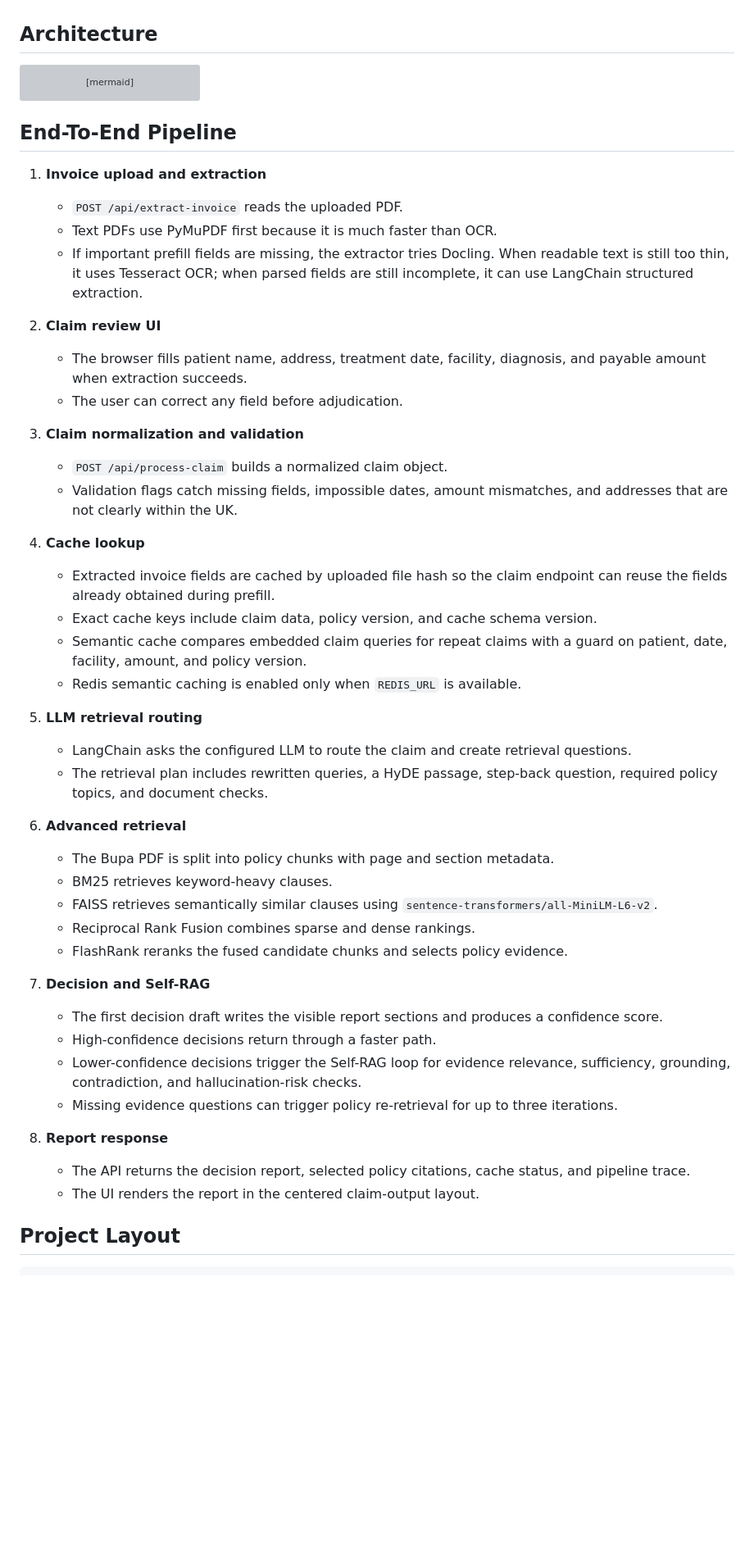
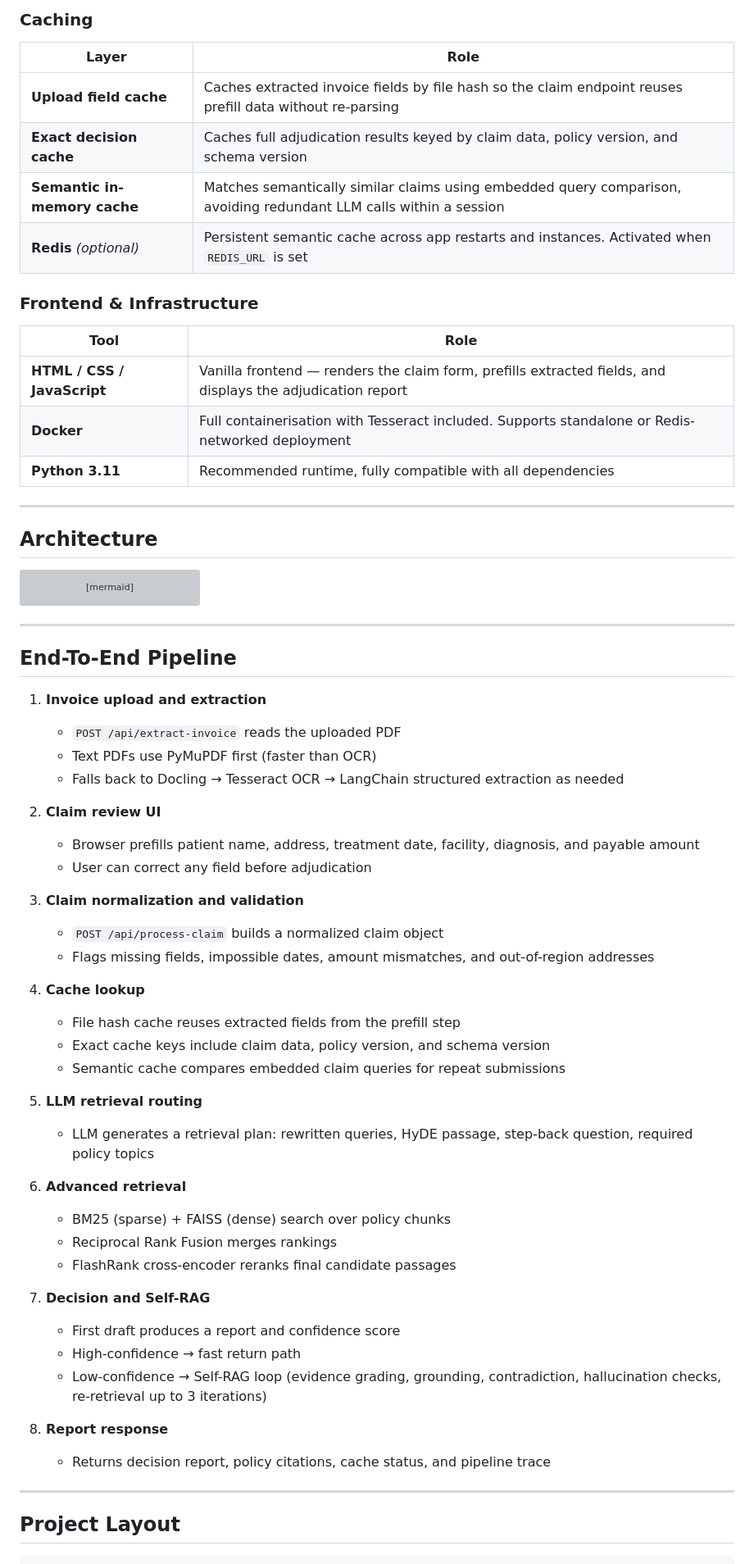
Before and after one commit to Shoaib-33/AI-Claims-Processing-System, a Markdown page: README.md, the part around one of its changes. Shown at 82% size. Drawn GitHub-style; blank space fills up the shorter version; grey boxes are pictures that could not be loaded.

````diff
--- a/README.md
+++ b/README.md
@@ -35,3 +129,21 @@ Project Demo: https://www.loom.com/share/802c0e92627c4974ad695998c72634f9
+### Caching
+
+| Layer | Role |
+|---|---|
+| **Upload field cache** | Caches extracted invoice fields by file hash so the claim endpoint reuses prefill data without re-parsing |
+| **Exact decision cache** | Caches full adjudication results keyed by claim data, policy version, and schema version |
+| **Semantic in-memory cache** | Matches semantically similar claims using embedded query comparison, avoiding redundant LLM calls within a session |
+| **Redis** *(optional)* | Persistent semantic cache across app restarts and instances. Activated when `REDIS_URL` is set |
+
+### Frontend & Infrastructure
+
+| Tool | Role |
+|---|---|
+| **HTML / CSS / JavaScript** | Vanilla frontend — renders the claim form, prefills extracted fields, and displays the adjudication report |
+| **Docker** | Full containerisation with Tesseract included. Supports standalone or Redis-networked deployment |
+| **Python 3.11** | Recommended runtime, fully compatible with all dependencies |
+
+---
 
 ## Architecture
 
@@ -71,47 +183,45 @@ flowchart TD
     W --> REP
 ```
 
+---
+
 ## End-To-End Pipeline
 
 1. **Invoice upload and extraction**
-   - `POST /api/extract-invoice` reads the uploaded PDF.
-   - Text PDFs use PyMuPDF first because it is much faster than OCR.
-   - If important prefill fields are missing, the extractor tries Docling. When readable text is still too thin, it uses Tesseract OCR; when parsed fields are still incomplete, it can use LangChain structured extraction.
+   - `POST /api/extract-invoice` reads the uploaded PDF
+   - Text PDFs use PyMuPDF first (faster than OCR)
+   - Falls back to Docling → Tesseract OCR → LangChain structured extraction as needed
 
 2. **Claim review UI**
-   - The browser fills patient name, address, treatment date, facility, diagnosis, and payable amount when extraction succeeds.
-   - The user can correct any field before adjudication.
+   - Browser prefills patient name, address, treatment date, facility, diagnosis, and payable amount
+   - User can correct any field before adjudication
 
 3. **Claim normalization and validation**
-   - `POST /api/process-claim` builds a normalized claim object.
-   - Validation flags catch missing fields, impossible dates, amount mismatches, and addresses that are not clearly within the UK.
+   - `POST /api/process-claim` builds a normalized claim object
+   - Flags missing fields, impossible dates, amount mismatches, and out-of-region addresses
 
 4. **Cache lookup**
-   - Extracted invoice fields are cached by uploaded file hash so the claim endpoint can reuse the fields already obtained during prefill.
-   - Exact cache keys include claim data, policy version, and cache schema version.
-   - Semantic cache compares embedded claim queries for repeat claims with a guard on patient, date, facility, amount, and policy version.
-   - Redis semantic caching is enabled only when `REDIS_URL` is available.
+   - File hash cache reuses extracted fields from the prefill step
+   - Exact cache keys include claim data, policy version, and schema version
+   - Semantic cache compares embedded claim queries for repeat submissions
 
 5. **LLM retrieval routing**
-   - LangChain asks the configured LLM to route the claim and create retrieval questions.
-   - The retrieval plan includes rewritten queries, a HyDE passage, step-back question, required policy topics, and document checks.
+   - LLM generates a retrieval plan: rewritten queries, HyDE passage, step-back question, required policy topics
 
 6. **Advanced retrieval**
-   - The Bupa PDF is split into policy chunks with page and section metadata.
-   - BM25 retrieves keyword-heavy clauses.
-   - FAISS retrieves semantically similar clauses using `sentence-transformers/all-MiniLM-L6-v2`.
-   - Reciprocal Rank Fusion combines sparse and dense rankings.
-   - FlashRank reranks the fused candidate chunks and selects policy evidence.
+   - BM25 (sparse) + FAISS (dense) search over policy chunks
+   - Reciprocal Rank Fusion merges rankings
+   - FlashRank cross-encoder reranks final candidate passages
 
 7. **Decision and Self-RAG**
-   - The first decision draft writes the visible report sections and produces a confidence score.
-   - High-confidence decisions return through a faster path.
-   - Lower-confidence decisions trigger the Self-RAG loop for evidence relevance, sufficiency, grounding, contradiction, and hallucination-risk checks.
-   - Missing evidence questions can trigger policy re-retrieval for up to three iterations.
+   - First draft produces a report and confidence score
+   - High-confidence → fast return path
+   - Low-confidence → Self-RAG loop (evidence grading, grounding, contradiction, hallucination checks, re-retrieval up to 3 iterations)
 
 8. **Report response**
-   - The API returns the decision report, selected policy citations, cache status, and pipeline trace.
-   - The UI renders the report in the centered claim-output layout.
+   - Returns decision report, policy citations, cache status, and pipeline trace
+
+---
 
 ## Project Layout
 
````
Also changed, not shown: other parts of README.md (+216 -159 lines).
